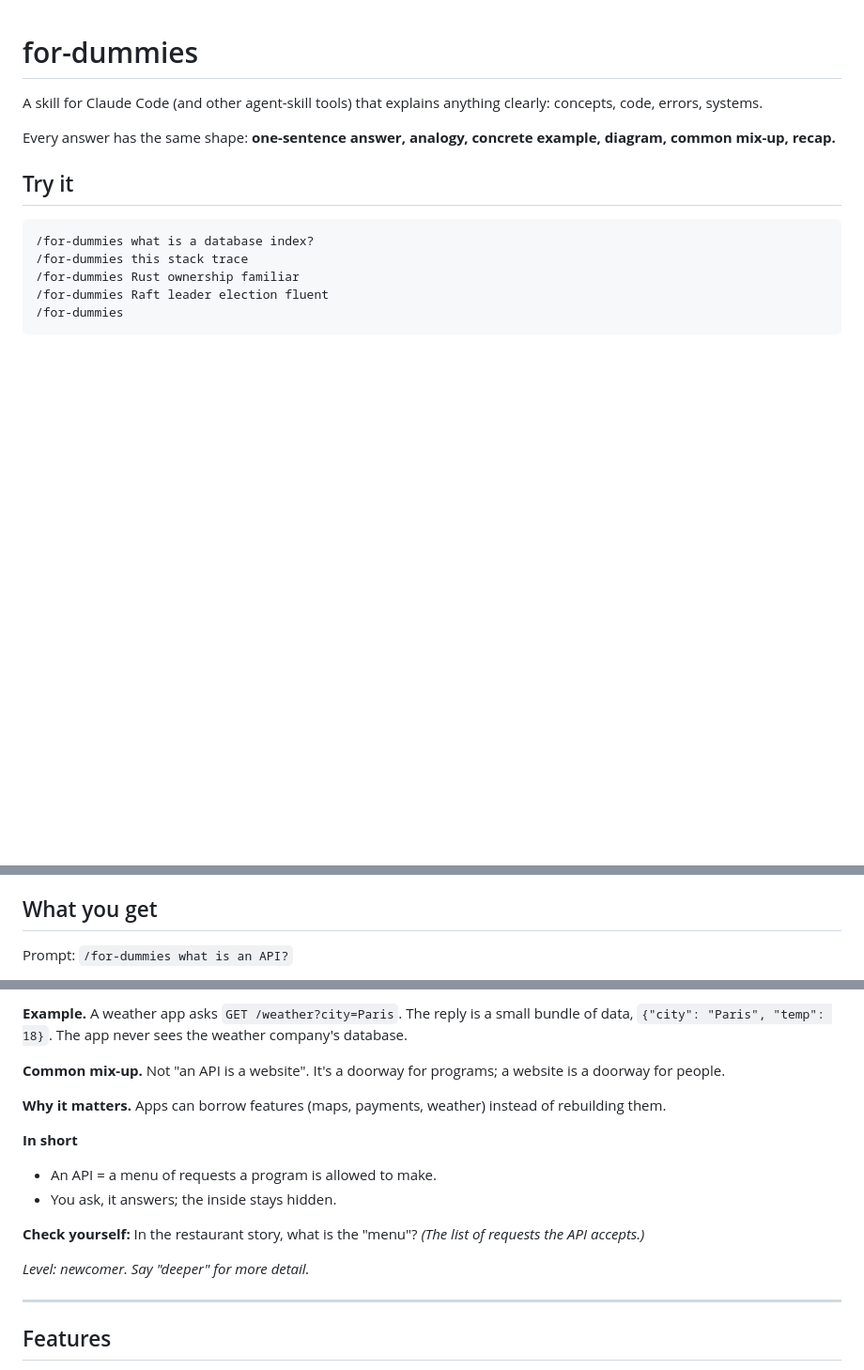
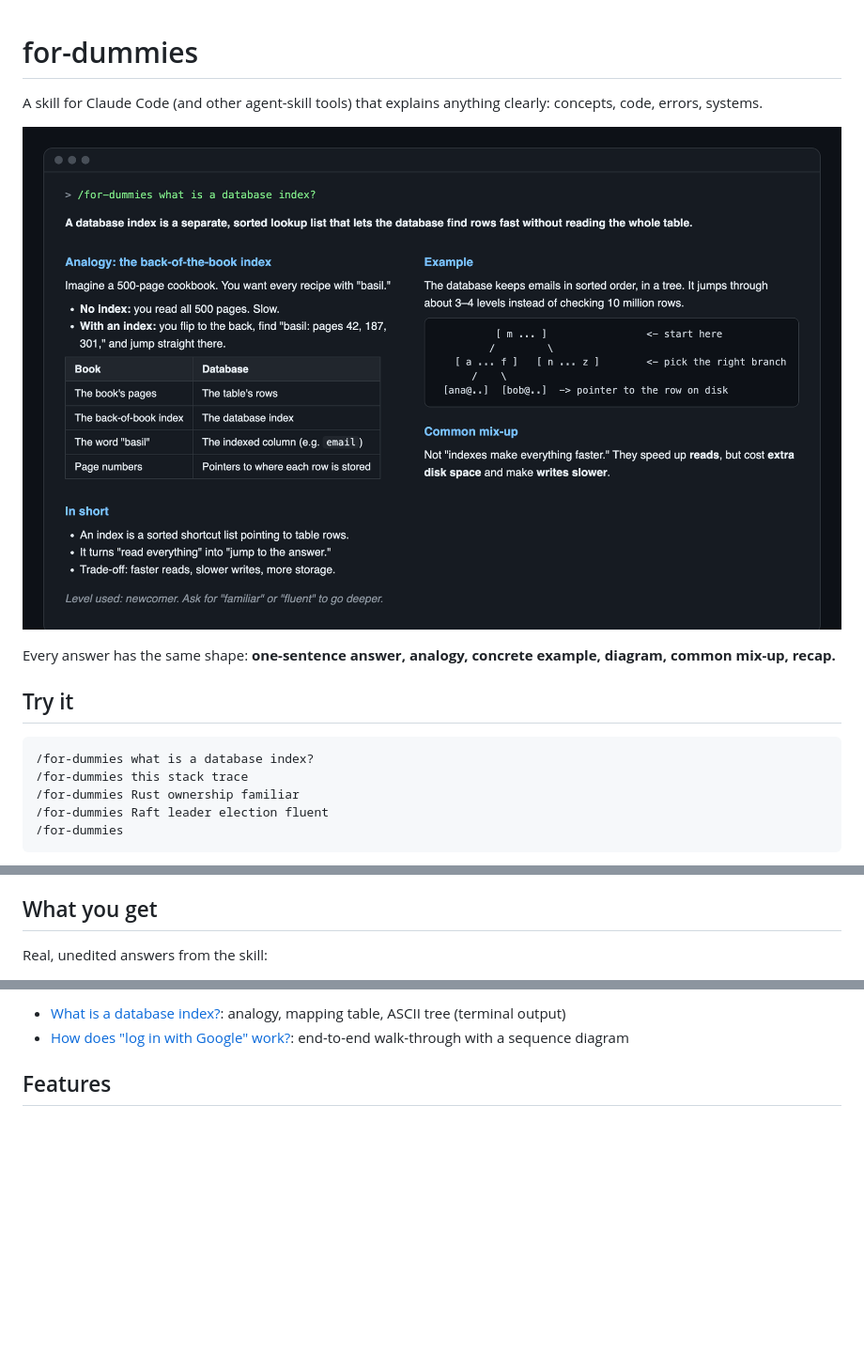
Before and after one commit to omeramar4/for-dummies, a Markdown page: README.md, 3 parts joined by grey strips. Shown at 94% size. Drawn GitHub-style; pictures changed too: assets/demo.png (added); blank space fills up the shorter version.

Commit message:
docs(readme): add demo image, real examples and plugin icon

```diff
--- a/README.md
+++ b/README.md
@@ -1,6 +1,8 @@
 # for-dummies
 
 A skill for Claude Code (and other agent-skill tools) that explains anything clearly: concepts, code, errors, systems.
+
+![A for-dummies answer to "what is a database index?"](assets/demo.png)
 
 Every answer has the same shape: **one-sentence answer, analogy, concrete example, diagram, common mix-up, recap.**
 
@@ -20,5 +22,5 @@ Plain phrases also trigger it: "ELI5", "in simple terms", "I don't get it". If y
 
 ## What you get
 
-Prompt: `/for-dummies what is an API?`
+Real, unedited answers from the skill:
 
@@ -42,18 +27,5 @@ sequenceDiagram
-**Example.** A weather app asks `GET /weather?city=Paris`. The reply is a small bundle of data, `{"city": "Paris", "temp": 18}`. The app never sees the weather company's database.
-
-**Common mix-up.** Not "an API is a website". It's a doorway for programs; a website is a doorway for people.
-
-**Why it matters.** Apps can borrow features (maps, payments, weather) instead of rebuilding them.
-
-**In short**
-- An API = a menu of requests a program is allowed to make.
-- You ask, it answers; the inside stays hidden.
-
-**Check yourself:** In the restaurant story, what is the "menu"? *(The list of requests the API accepts.)*
-
-*Level: newcomer. Say "deeper" for more detail.*
-
----
+- [What is a database index?](examples/database-index.md): analogy, mapping table, ASCII tree (terminal output)
+- [How does "log in with Google" work?](examples/log-in-with-google.md): end-to-end walk-through with a sequence diagram
 
 ## Features
 - **Three levels:** `newcomer` (default, zero background), `familiar` (you know the basics or a neighbouring field), `fluent` (internals, edge cases, trade-offs). Picked from how you ask; never asks you.
```
Also changed, not shown: other parts of README.md (+0 -17 lines), examples/what-is-an-api.md (deleted, +0 -30 lines), .claude-plugin/icon.png (added).
